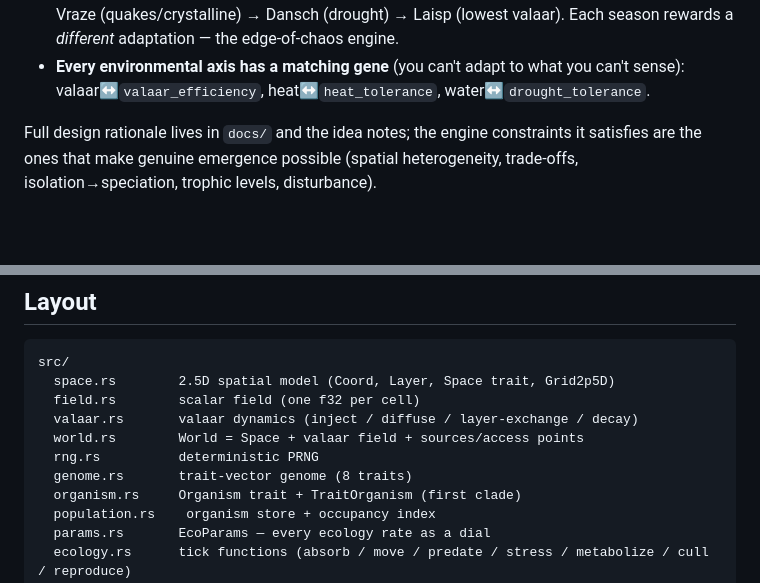
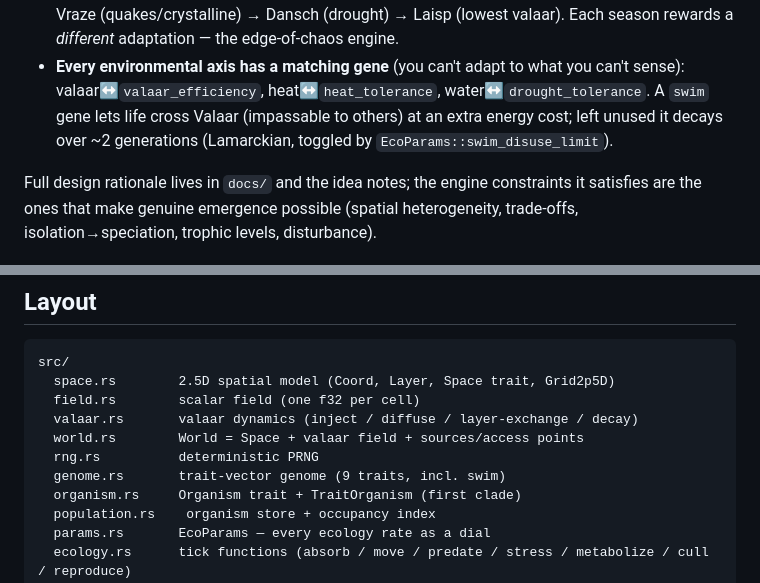
Before and after one commit to Shadowmachete/alife, a Markdown page: README.md, 2 parts joined by grey strips. Rendered like a GitHub page; blank space fills up the shorter version.

Commit message:
docs: note the swim trait and Valaar crossing

```diff
--- a/README.md
+++ b/README.md
@@ -26,7 +26,9 @@ are the same resource).
   valaar). Each season rewards a *different* adaptation — the edge-of-chaos engine.
 - **Every environmental axis has a matching gene** (you can't adapt to what you
   can't sense): valaar↔`valaar_efficiency`, heat↔`heat_tolerance`,
-  water↔`drought_tolerance`.
+  water↔`drought_tolerance`. A `swim` gene lets life cross Valaar (impassable to
+  others) at an extra energy cost; left unused it decays over ~2 generations
+  (Lamarckian, toggled by `EcoParams::swim_disuse_limit`).
 
 Full design rationale lives in `docs/` and the idea notes; the engine constraints
 it satisfies are the ones that make genuine emergence possible (spatial
@@ -109,7 +111,7 @@ src/
   valaar.rs       valaar dynamics (inject / diffuse / layer-exchange / decay)
   world.rs        World = Space + valaar field + sources/access points
   rng.rs          deterministic PRNG
-  genome.rs       trait-vector genome (8 traits)
+  genome.rs       trait-vector genome (9 traits, incl. swim)
   organism.rs     Organism trait + TraitOrganism (first clade)
   population.rs    organism store + occupancy index
   params.rs       EcoParams — every ecology rate as a dial
```
